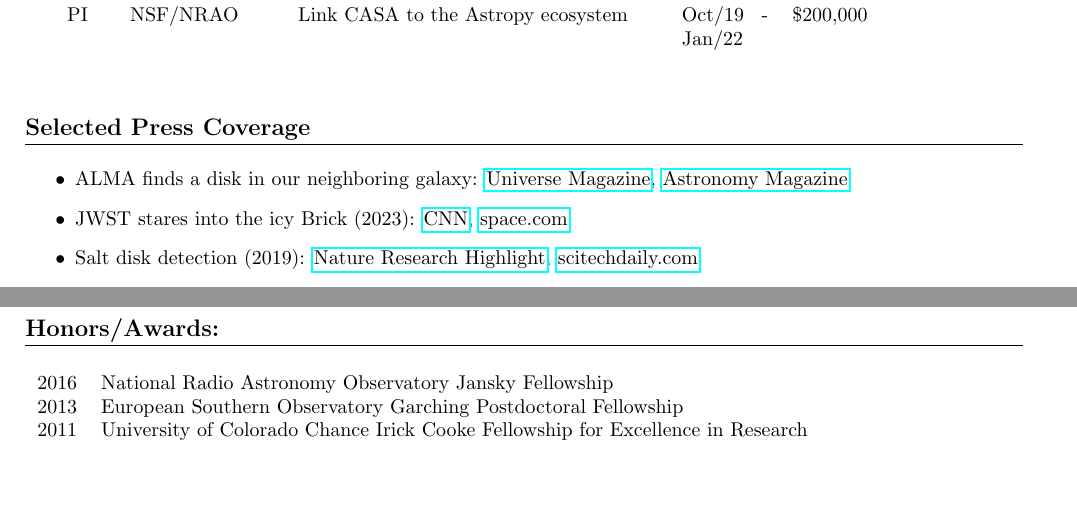
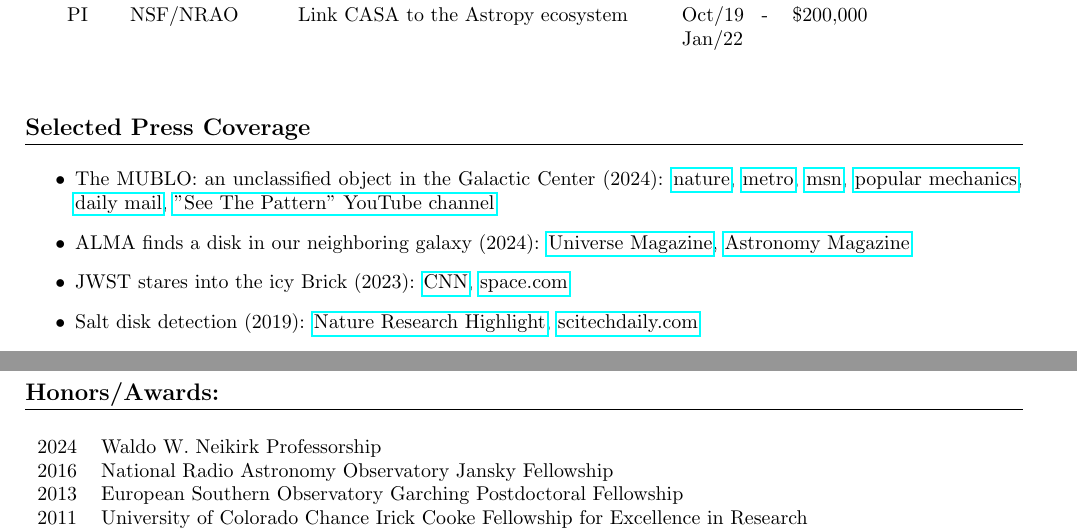
Before and after one commit to keflavich/cv, a LaTeX CV (cv.tex, which reads honorsawards.tex, press.tex): two parts of pages 2 and 3 of 11, joined at a grey line, cut so that both start at the same text, the shorter picture padded with empty space. Compiled offline with pdfLaTeX.

Commit message:
more updates

```diff
--- a/honorsawards.tex
+++ b/honorsawards.tex
@@ -3,6 +3,7 @@
 \section*{Honors/Awards: }
 %\vspace{-12pt}
 \begin{tabular}{ll}
+     2024 & Waldo W. Neikirk Professorship \\
      2016 & National Radio Astronomy Observatory Jansky Fellowship \\
      2013 & European Southern Observatory Garching Postdoctoral Fellowship \\
      2011 & University of Colorado Chance Irick Cooke Fellowship for Excellence in Research \\
--- a/press.tex
+++ b/press.tex
@@ -5,7 +5,14 @@
 \section*{Selected Press Coverage}
 
 \begin{itemize}
-    \item ALMA finds a disk in our neighboring galaxy:
+    \item The MUBLO: an unclassified object in the Galactic Center (2024):
+        \href{https://www.nature.com/articles/d41586-024-01702-4}{nature},
+        \href{https://metro.co.uk/2024/06/19/something-lurking-milky-way-no-idea-21063534/}{metro},
+        \href{https://www.msn.com/en-gb/news/world/scientists-uncover-mysterious-object-in-heart-of-milky-way-unlike-anything-seen-before/ar-BB1ouFBF}{msn},
+        \href{https://www.popularmechanics.com/space/deep-space/a61145577/mysterious-microwave-emitting-object-milky-way-discovery/}{popular mechanics},
+        \href{https://www.dailymail.co.uk/sciencetech/article-13543317/Scientists-spot-mysterious-object-galaxy-center-Milky-Way.html}{daily mail},
+        \href{https://www.youtube.com/watch?v=lmBREIzeOI0}{"See The Pattern" YouTube channel}
+    \item ALMA finds a disk in our neighboring galaxy (2024):
             \href{https://universemagazine.com/en/alma-discovers-a-protoplanetary-disk-outside-the-milky-way-for-the-first-time/}{Universe Magazine},
             \href{https://www.astronomy.com/science/astronomers-discover-disk-around-star-in-another-galaxy-for-the-1st-time-ever/}{Astronomy Magazine}
     \item JWST stares into the icy Brick (2023):
```
Also changed, not shown: teaching.tex (+1 -0 lines).
